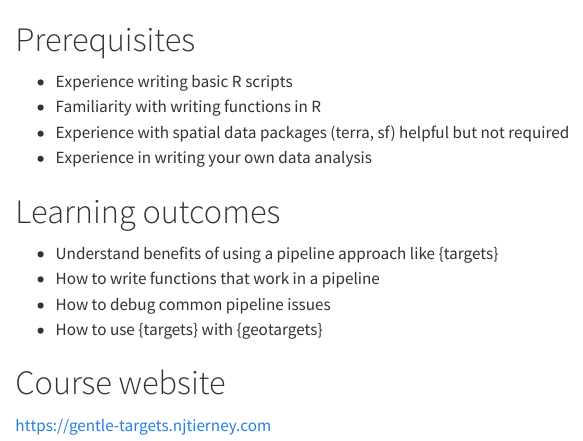
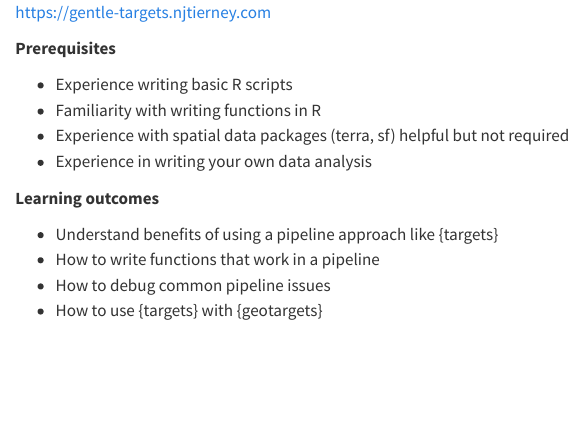
Before and after one commit to njtierney/gentletargets, a Quarto document (outcomes.qmd): the page in a window 1100 px wide, from its top. Rendered offline with R 4.5, knitr and Pandoc in place of Quarto, with nearby package versions.

Commit message:
update outcomes

```diff
--- a/outcomes.qmd
+++ b/outcomes.qmd
@@ -1,17 +1,15 @@
-# Prerequisites
+<https://gentle-targets.njtierney.com>
+
+**Prerequisites**
 
 - Experience writing basic R scripts
 - Familiarity with writing functions in R
 - Experience with spatial data packages (terra, sf) helpful but not required
 - Experience in writing your own data analysis
 
-# Learning outcomes
+**Learning outcomes**
 
 - Understand benefits of using a pipeline approach like {targets}
 - How to write functions that work in a pipeline
 - How to debug common pipeline issues
 - How to use {targets} with {geotargets}
-
-# Course website
-
-<https://gentle-targets.njtierney.com>
```
